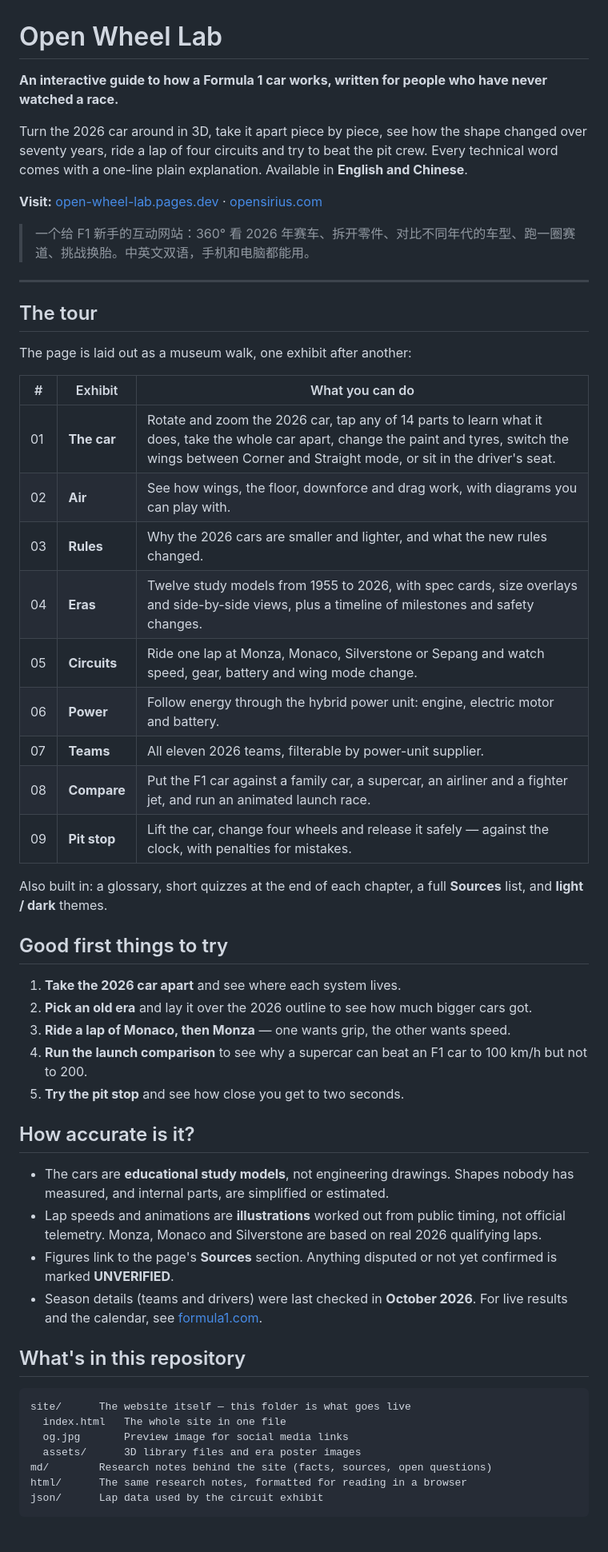
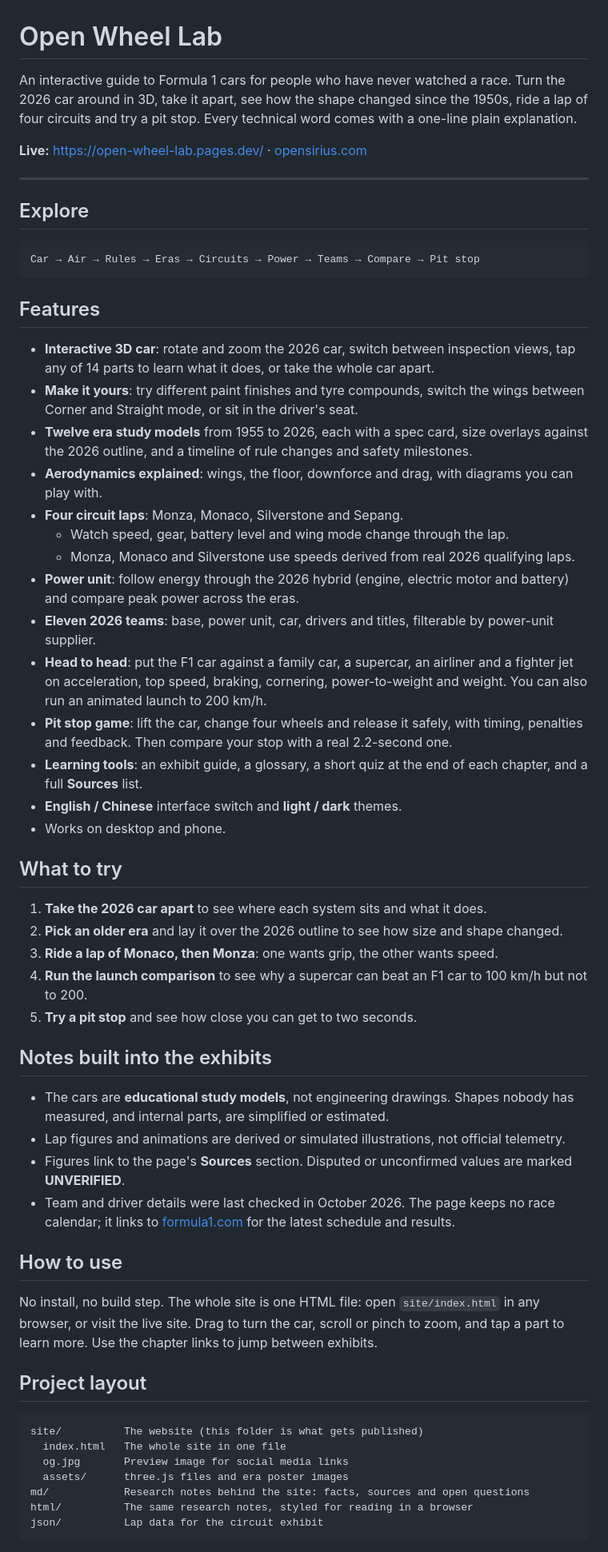
Before and after one commit to chengwq95/open-wheel-lab, a Markdown page: README.md, the part around one of its changes. Shown at 80% size. Rendered like a GitHub page.

Commit message:
Rewrite README in the same format as ai-video-prompt-builder
English only. Feature list, things to try, accuracy notes, usage,
project layout, Cloudflare Pages deploy settings and credits.

````diff
--- a/README.md
+++ b/README.md
@@ -1,57 +1,62 @@
 # Open Wheel Lab
 
-**An interactive guide to how a Formula 1 car works, written for people who have never watched a race.**
+An interactive guide to Formula 1 cars for people who have never watched a race. Turn the 2026 car around in 3D, take it apart, see how the shape changed since the 1950s, ride a lap of four circuits and try a pit stop. Every technical word comes with a one-line plain explanation.
 
-Turn the 2026 car around in 3D, take it apart piece by piece, see how the shape changed over seventy years, ride a lap of four circuits and try to beat the pit crew. Every technical word comes with a one-line plain explanation. Available in **English and Chinese**.
-
-**Visit:** [open-wheel-lab.pages.dev](https://open-wheel-lab.pages.dev/) · [opensirius.com](https://opensirius.com/)
-
-> 一个给 F1 新手的互动网站：360° 看 2026 年赛车、拆开零件、对比不同年代的车型、跑一圈赛道、挑战换胎。中英文双语，手机和电脑都能用。
+**Live:** https://open-wheel-lab.pages.dev/ · [opensirius.com](https://opensirius.com/)
 
 ---
 
-## The tour
+## Explore
 
-The page is laid out as a museum walk, one exhibit after another:
+```
+Car → Air → Rules → Eras → Circuits → Power → Teams → Compare → Pit stop
+```
 
-| # | Exhibit | What you can do |
-|---|---|---|
-| 01 | **The car** | Rotate and zoom the 2026 car, tap any of 14 parts to learn what it does, take the whole car apart, change the paint and tyres, switch the wings between Corner and Straight mode, or sit in the driver's seat. |
-| 02 | **Air** | See how wings, the floor, downforce and drag work, with diagrams you can play with. |
-| 03 | **Rules** | Why the 2026 cars are smaller and lighter, and what the new rules changed. |
-| 04 | **Eras** | Twelve study models from 1955 to 2026, with spec cards, size overlays and side-by-side views, plus a timeline of milestones and safety changes. |
-| 05 | **Circuits** | Ride one lap at Monza, Monaco, Silverstone or Sepang and watch speed, gear, battery and wing mode change. |
-| 06 | **Power** | Follow energy through the hybrid power unit: engine, electric motor and battery. |
-| 07 | **Teams** | All eleven 2026 teams, filterable by power-unit supplier. |
-| 08 | **Compare** | Put the F1 car against a family car, a supercar, an airliner and a fighter jet, and run an animated launch race. |
-| 09 | **Pit stop** | Lift the car, change four wheels and release it safely — against the clock, with penalties for mistakes. |
+## Features
 
-Also built in: a glossary, short quizzes at the end of each chapter, a full **Sources** list, and **light / dark** themes.
+- **Interactive 3D car**: rotate and zoom the 2026 car, switch between inspection views, tap any of 14 parts to learn what it does, or take the whole car apart.
+- **Make it yours**: try different paint finishes and tyre compounds, switch the wings between Corner and Straight mode, or sit in the driver's seat.
+- **Twelve era study models** from 1955 to 2026, each with a spec card, size overlays against the 2026 outline, and a timeline of rule changes and safety milestones.
+- **Aerodynamics explained**: wings, the floor, downforce and drag, with diagrams you can play with.
+- **Four circuit laps**: Monza, Monaco, Silverstone and Sepang.
+  - Watch speed, gear, battery level and wing mode change through the lap.
+  - Monza, Monaco and Silverstone use speeds derived from real 2026 qualifying laps.
+- **Power unit**: follow energy through the 2026 hybrid (engine, electric motor and battery) and compare peak power across the eras.
+- **Eleven 2026 teams**: base, power unit, car, drivers and titles, filterable by power-unit supplier.
+- **Head to head**: put the F1 car against a family car, a supercar, an airliner and a fighter jet on acceleration, top speed, braking, cornering, power-to-weight and weight. You can also run an animated launch to 200 km/h.
+- **Pit stop game**: lift the car, change four wheels and release it safely, with timing, penalties and feedback. Then compare your stop with a real 2.2-second one.
+- **Learning tools**: an exhibit guide, a glossary, a short quiz at the end of each chapter, and a full **Sources** list.
+- **English / Chinese** interface switch and **light / dark** themes.
+- Works on desktop and phone.
 
-## Good first things to try
+## What to try
 
-1. **Take the 2026 car apart** and see where each system lives.
-2. **Pick an old era** and lay it over the 2026 outline to see how much bigger cars got.
-3. **Ride a lap of Monaco, then Monza** — one wants grip, the other wants speed.
+1. **Take the 2026 car apart** to see where each system sits and what it does.
+2. **Pick an older era** and lay it over the 2026 outline to see how size and shape changed.
+3. **Ride a lap of Monaco, then Monza**: one wants grip, the other wants speed.
 4. **Run the launch comparison** to see why a supercar can beat an F1 car to 100 km/h but not to 200.
-5. **Try the pit stop** and see how close you get to two seconds.
+5. **Try a pit stop** and see how close you can get to two seconds.
 
-## How accurate is it?
+## Notes built into the exhibits
 
 - The cars are **educational study models**, not engineering drawings. Shapes nobody has measured, and internal parts, are simplified or estimated.
-- Lap speeds and animations are **illustrations** worked out from public timing, not official telemetry. Monza, Monaco and Silverstone are based on real 2026 qualifying laps.
-- Figures link to the page's **Sources** section. Anything disputed or not yet confirmed is marked **UNVERIFIED**.
-- Season details (teams and drivers) were last checked in **October 2026**. For live results and the calendar, see [formula1.com](https://www.formula1.com/).
+- Lap figures and animations are derived or simulated illustrations, not official telemetry.
+- Figures link to the page's **Sources** section. Disputed or unconfirmed values are marked **UNVERIFIED**.
+- Team and driver details were last checked in October 2026. The page keeps no race calendar; it links to [formula1.com](https://www.formula1.com/) for the latest schedule and results.
 
-## What's in this repository
+## How to use
+
+No install, no build step. The whole site is one HTML file: open `site/index.html` in any browser, or visit the live site. Drag to turn the car, scroll or pinch to zoom, and tap a part to learn more. Use the chapter links to jump between exhibits.
+
+## Project layout
 
 ```
-site/      The website itself — this folder is what goes live
+site/          The website (this folder is what gets published)
   index.html   The whole site in one file
   og.jpg       Preview image for social media links
-  assets/      3D library files and era poster images
-md/        Research notes behind the site (facts, sources, open questions)
-html/      The same research notes, formatted for reading in a browser
-json/      Lap data used by the circuit exhibit
+  assets/      three.js files and era poster images
+md/            Research notes behind the site: facts, sources and open questions
+html/          The same research notes, styled for reading in a browser
+json/          Lap data for the circuit exhibit
 ```
 
````
Also changed, not shown: other parts of README.md (+10 -4 lines).
